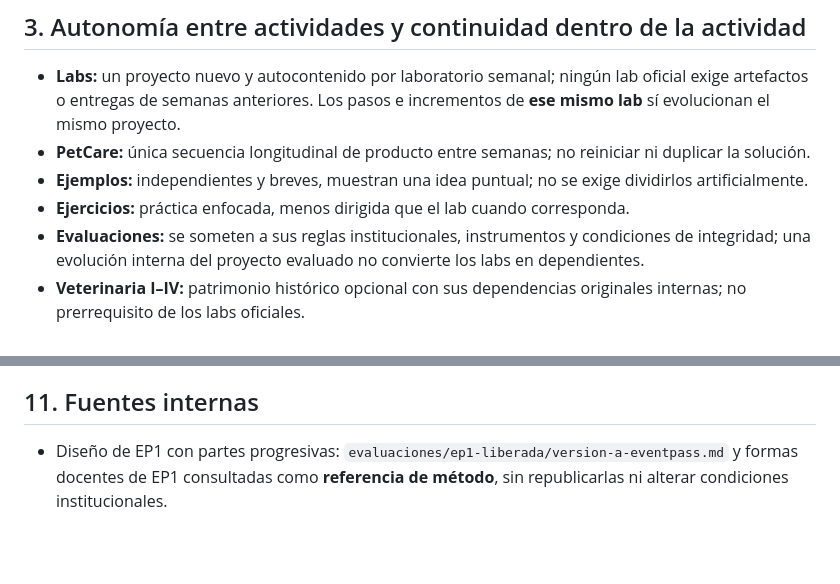
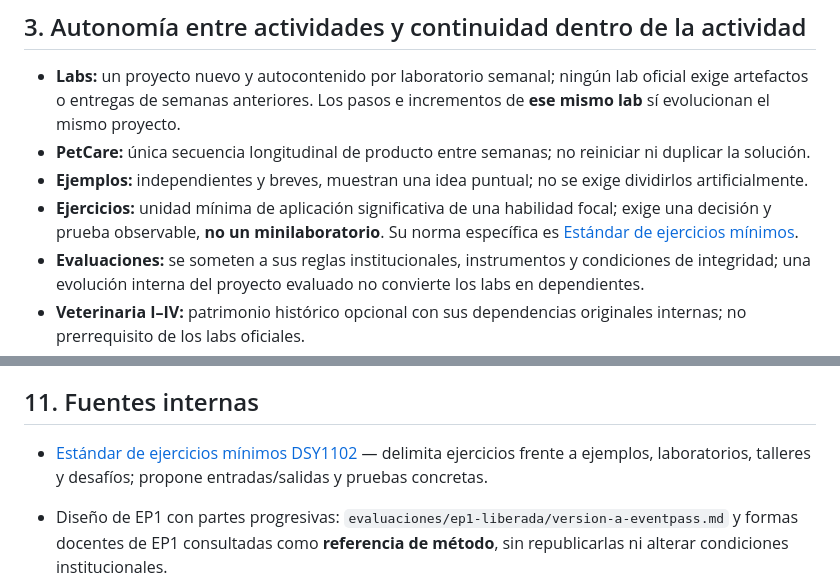
Before and after one commit to cmartinezs/DSY1102-DESARROLLO-ORIENTADO-OBJETOS-2026-2, a Markdown page: docs/ESTANDAR-DISENO-PEDAGOGICO-INCREMENTAL.md, 2 parts joined by grey strips. Drawn GitHub-style; blank space fills up the shorter version.

Commit message:
docs(dsy1102): reconciliar vertical de ejercicios y alcance de actividades

```diff
--- a/docs/ESTANDAR-DISENO-PEDAGOGICO-INCREMENTAL.md
+++ b/docs/ESTANDAR-DISENO-PEDAGOGICO-INCREMENTAL.md
@@ -33,7 +33,7 @@ La EP1 constituye una **referencia metodológica**, no una norma sobre cantidad
 - **Labs:** un proyecto nuevo y autocontenido por laboratorio semanal; ningún lab oficial exige artefactos o entregas de semanas anteriores. Los pasos e incrementos de **ese mismo lab** sí evolucionan el mismo proyecto.
 - **PetCare:** única secuencia longitudinal de producto entre semanas; no reiniciar ni duplicar la solución.
 - **Ejemplos:** independientes y breves, muestran una idea puntual; no se exige dividirlos artificialmente.
-- **Ejercicios:** práctica enfocada, menos dirigida que el lab cuando corresponda.
+- **Ejercicios:** unidad mínima de aplicación significativa de una habilidad focal; exige una decisión y prueba observable, **no un minilaboratorio**. Su norma específica es [Estándar de ejercicios mínimos](ESTANDAR-EJERCICIOS-MINIMOS-DSY1102.md).
 - **Evaluaciones:** se someten a sus reglas institucionales, instrumentos y condiciones de integridad; una evolución interna del proyecto evaluado no convierte los labs en dependientes.
 - **Veterinaria I–IV:** patrimonio histórico opcional con sus dependencias originales internas; no prerrequisito de los labs oficiales.
 
@@ -114,6 +114,8 @@ Auditar labs 02–11 **por razón pedagógica de cada incremento**, no por conte
 
 ## 11. Fuentes internas
 
+- [Estándar de ejercicios mínimos DSY1102](ESTANDAR-EJERCICIOS-MINIMOS-DSY1102.md) — delimita ejercicios frente a ejemplos, laboratorios, talleres y desafíos; propone entradas/salidas y pruebas concretas.
+
 - Diseño de EP1 con partes progresivas: `evaluaciones/ep1-liberada/version-a-eventpass.md` y formas docentes de EP1 consultadas como **referencia de método**, sin republicarlas ni alterar condiciones institucionales.
 - `docs/ESTRUCTURA-CANONICA.md` — responsabilidades de verticales.
 - `proyecto-formativo/ESTANDAR-DOCUMENTACION-SEMANAL.md` — continuidad de PetCare.
```
